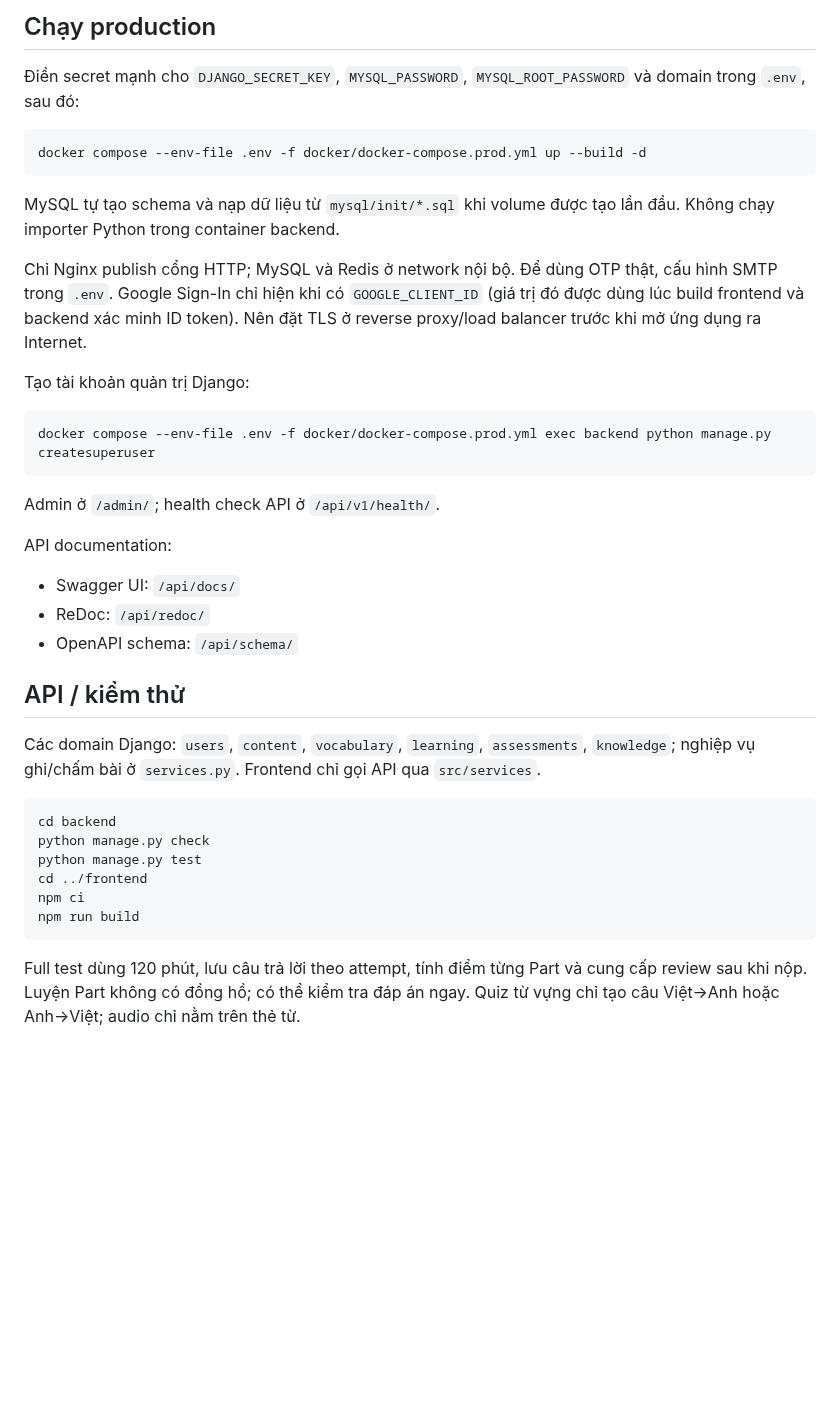
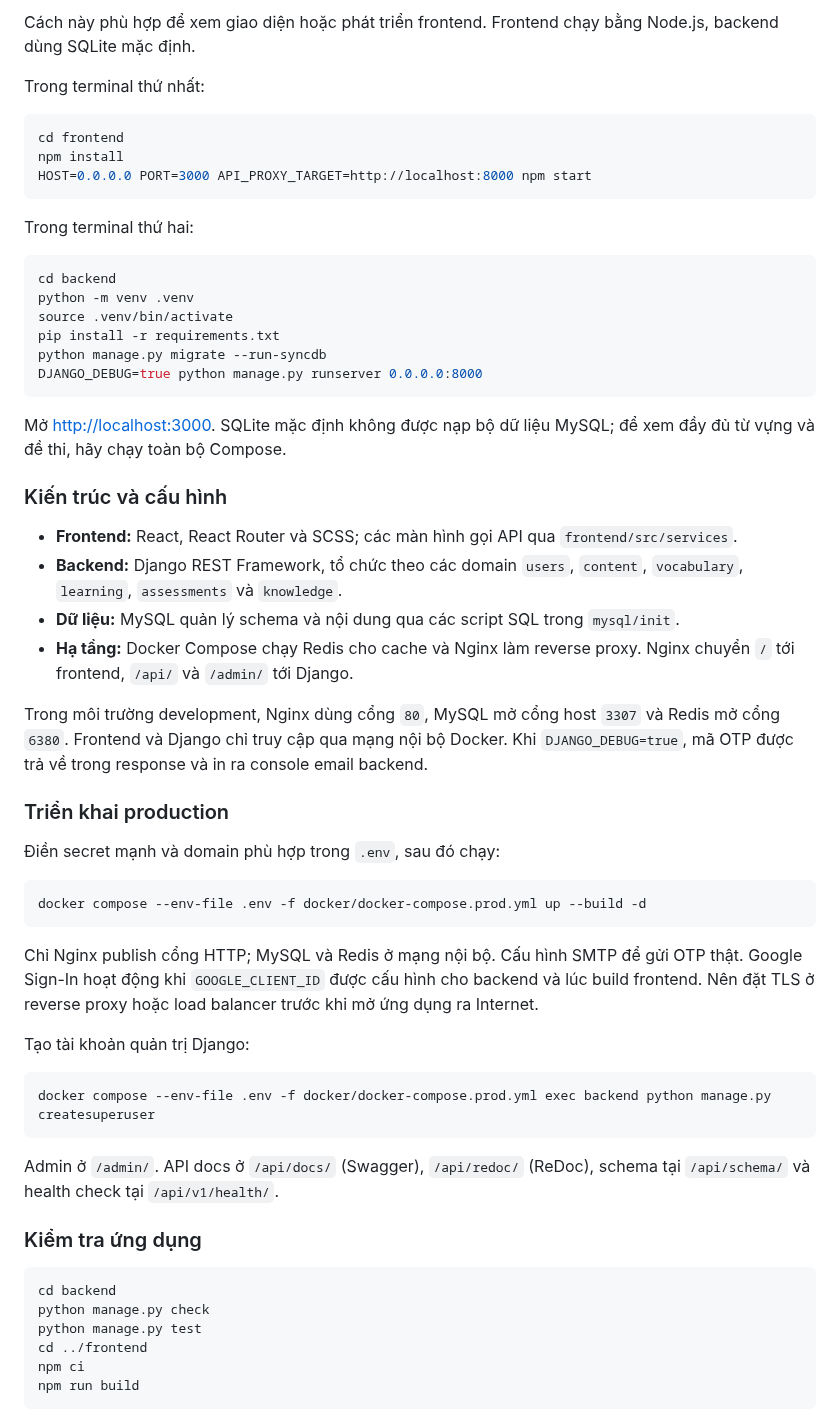
Before and after one commit to trandiepp2105/toeiclab, a Markdown page: README.md, the part around one of its changes. GitHub-like rendering; blank space fills up the shorter version.

````diff
--- a/README.md
+++ b/README.md
@@ -20,16 +51,45 @@ Development dùng Nginx port `80`. MySQL vẫn expose host port `3307` và Redis
 
-## Chạy production
+Cách này phù hợp để xem giao diện hoặc phát triển frontend. Frontend chạy bằng Node.js, backend dùng SQLite mặc định.
 
-Điền secret mạnh cho `DJANGO_SECRET_KEY`, `MYSQL_PASSWORD`, `MYSQL_ROOT_PASSWORD` và domain trong `.env`, sau đó:
+Trong terminal thứ nhất:
+
+```bash
+cd frontend
+npm install
+HOST=0.0.0.0 PORT=3000 API_PROXY_TARGET=http://localhost:8000 npm start
+```
+
+Trong terminal thứ hai:
+
+```bash
+cd backend
+python -m venv .venv
+source .venv/bin/activate
+pip install -r requirements.txt
+python manage.py migrate --run-syncdb
+DJANGO_DEBUG=true python manage.py runserver 0.0.0.0:8000
+```
+
+Mở [http://localhost:3000](http://localhost:3000). SQLite mặc định không được nạp bộ dữ liệu MySQL; để xem đầy đủ từ vựng và đề thi, hãy chạy toàn bộ Compose.
+
+### Kiến trúc và cấu hình
+
+- **Frontend:** React, React Router và SCSS; các màn hình gọi API qua `frontend/src/services`.
+- **Backend:** Django REST Framework, tổ chức theo các domain `users`, `content`, `vocabulary`, `learning`, `assessments` và `knowledge`.
+- **Dữ liệu:** MySQL quản lý schema và nội dung qua các script SQL trong `mysql/init`.
+- **Hạ tầng:** Docker Compose chạy Redis cho cache và Nginx làm reverse proxy. Nginx chuyển `/` tới frontend, `/api/` và `/admin/` tới Django.
+
+Trong môi trường development, Nginx dùng cổng `80`, MySQL mở cổng host `3307` và Redis mở cổng `6380`. Frontend và Django chỉ truy cập qua mạng nội bộ Docker. Khi `DJANGO_DEBUG=true`, mã OTP được trả về trong response và in ra console email backend.
+
+### Triển khai production
+
+Điền secret mạnh và domain phù hợp trong `.env`, sau đó chạy:
 
 ```bash
 docker compose --env-file .env -f docker/docker-compose.prod.yml up --build -d
 ```
 
-MySQL tự tạo schema và nạp dữ liệu từ `mysql/init/*.sql` khi volume được tạo
-lần đầu. Không chạy importer Python trong container backend.
-
-Chỉ Nginx publish cổng HTTP; MySQL và Redis ở network nội bộ. Để dùng OTP thật, cấu hình SMTP trong `.env`. Google Sign-In chỉ hiện khi có `GOOGLE_CLIENT_ID` (giá trị đó được dùng lúc build frontend và backend xác minh ID token). Nên đặt TLS ở reverse proxy/load balancer trước khi mở ứng dụng ra Internet.
+Chỉ Nginx publish cổng HTTP; MySQL và Redis ở mạng nội bộ. Cấu hình SMTP để gửi OTP thật. Google Sign-In hoạt động khi `GOOGLE_CLIENT_ID` được cấu hình cho backend và lúc build frontend. Nên đặt TLS ở reverse proxy hoặc load balancer trước khi mở ứng dụng ra Internet.
 
 Tạo tài khoản quản trị Django:
 
@@ -37,17 +97,9 @@ Tạo tài khoản quản trị Django:
 docker compose --env-file .env -f docker/docker-compose.prod.yml exec backend python manage.py createsuperuser
 ```
 
-Admin ở `/admin/`; health check API ở `/api/v1/health/`.
+Admin ở `/admin/`. API docs ở `/api/docs/` (Swagger), `/api/redoc/` (ReDoc), schema tại `/api/schema/` và health check tại `/api/v1/health/`.
 
-API documentation:
-
-- Swagger UI: `/api/docs/`
-- ReDoc: `/api/redoc/`
-- OpenAPI schema: `/api/schema/`
-
-## API / kiểm thử
-
-Các domain Django: `users`, `content`, `vocabulary`, `learning`, `assessments`, `knowledge`; nghiệp vụ ghi/chấm bài ở `services.py`. Frontend chỉ gọi API qua `src/services`.
+### Kiểm tra ứng dụng
 
 ```bash
 cd backend
@@ -57,5 +109,3 @@ cd ../frontend
 npm ci
 npm run build
 ```
-
-Full test dùng 120 phút, lưu câu trả lời theo attempt, tính điểm từng Part và cung cấp review sau khi nộp. Luyện Part không có đồng hồ; có thể kiểm tra đáp án ngay. Quiz từ vựng chỉ tạo câu Việt→Anh hoặc Anh→Việt; audio chỉ nằm trên thẻ từ.
````
Also changed, not shown: other parts of README.md (+39 -8 lines), docs/screenshots/part-practice.png (added), 2 other files.
